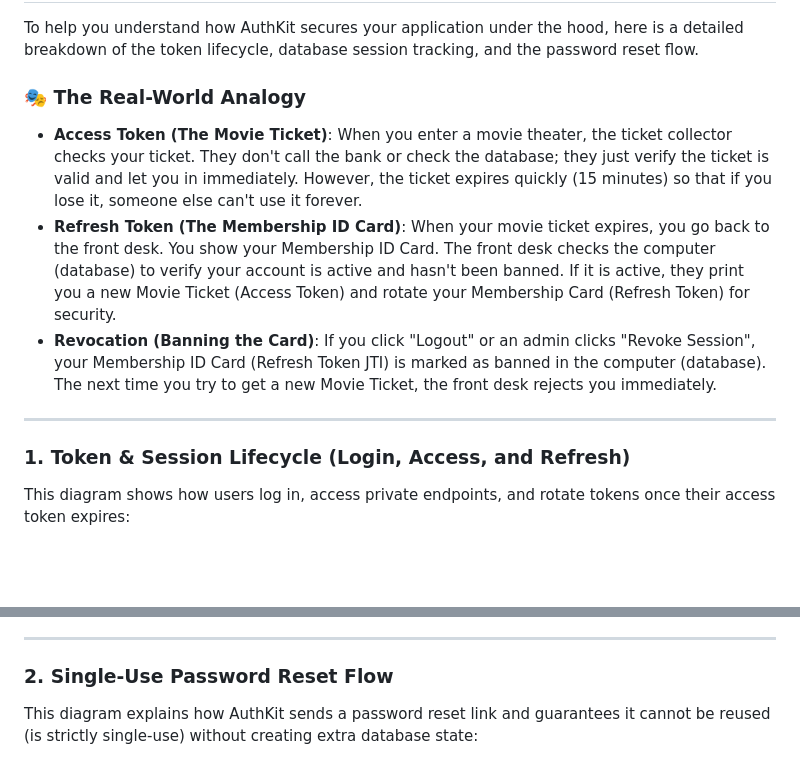
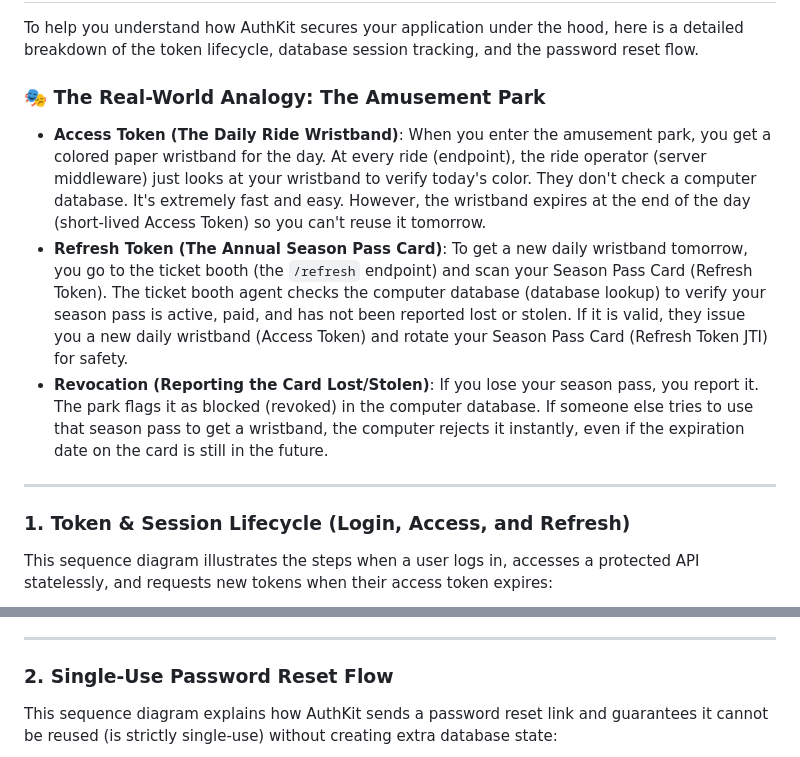
Before and after one commit to moulisai2296/fast-authkit, a Markdown page: README.md, 2 parts joined by grey strips. GitHub-like rendering; blank space fills up the shorter version.

````diff
--- a/README.md
+++ b/README.md
@@ -275,19 +275,19 @@ uv run pytest
 
 To help you understand how AuthKit secures your application under the hood, here is a detailed breakdown of the token lifecycle, database session tracking, and the password reset flow.
 
-### 🎭 The Real-World Analogy
+### 🎭 The Real-World Analogy: The Amusement Park
 
-*   **Access Token (The Movie Ticket)**:
-    When you enter a movie theater, the ticket collector checks your ticket. They don't call the bank or check the database; they just verify the ticket is valid and let you in immediately. However, the ticket expires quickly (15 minutes) so that if you lose it, someone else can't use it forever.
-*   **Refresh Token (The Membership ID Card)**:
-    When your movie ticket expires, you go back to the front desk. You show your Membership ID Card. The front desk checks the computer (database) to verify your account is active and hasn't been banned. If it is active, they print you a new Movie Ticket (Access Token) and rotate your Membership Card (Refresh Token) for security.
-*   **Revocation (Banning the Card)**:
-    If you click "Logout" or an admin clicks "Revoke Session", your Membership ID Card (Refresh Token JTI) is marked as banned in the computer (database). The next time you try to get a new Movie Ticket, the front desk rejects you immediately.
+*   **Access Token (The Daily Ride Wristband)**:
+    When you enter the amusement park, you get a colored paper wristband for the day. At every ride (endpoint), the ride operator (server middleware) just looks at your wristband to verify today's color. They don't check a computer database. It's extremely fast and easy. However, the wristband expires at the end of the day (short-lived Access Token) so you can't reuse it tomorrow.
+*   **Refresh Token (The Annual Season Pass Card)**:
+    To get a new daily wristband tomorrow, you go to the ticket booth (the `/refresh` endpoint) and scan your Season Pass Card (Refresh Token). The ticket booth agent checks the computer database (database lookup) to verify your season pass is active, paid, and has not been reported lost or stolen. If it is valid, they issue you a new daily wristband (Access Token) and rotate your Season Pass Card (Refresh Token JTI) for safety.
+*   **Revocation (Reporting the Card Lost/Stolen)**:
+    If you lose your season pass, you report it. The park flags it as blocked (revoked) in the computer database. If someone else tries to use that season pass to get a wristband, the computer rejects it instantly, even if the expiration date on the card is still in the future.
 
 ---
 
 ### 1. Token & Session Lifecycle (Login, Access, and Refresh)
 
-This diagram shows how users log in, access private endpoints, and rotate tokens once their access token expires:
+This sequence diagram illustrates the steps when a user logs in, accesses a protected API statelessly, and requests new tokens when their access token expires:
 
 ```mermaid
@@ -351,6 +331,6 @@ graph TD
 
 ### 2. Single-Use Password Reset Flow
 
-This diagram explains how AuthKit sends a password reset link and guarantees it cannot be reused (is strictly single-use) without creating extra database state:
+This sequence diagram explains how AuthKit sends a password reset link and guarantees it cannot be reused (is strictly single-use) without creating extra database state:
 
 ```mermaid
````
Also changed, not shown: other parts of README.md (+45 -77 lines).
